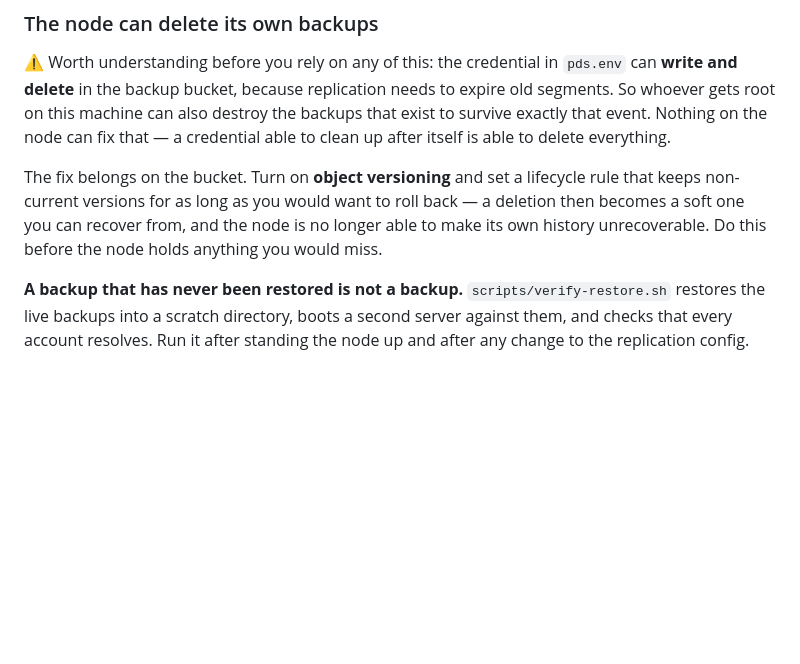
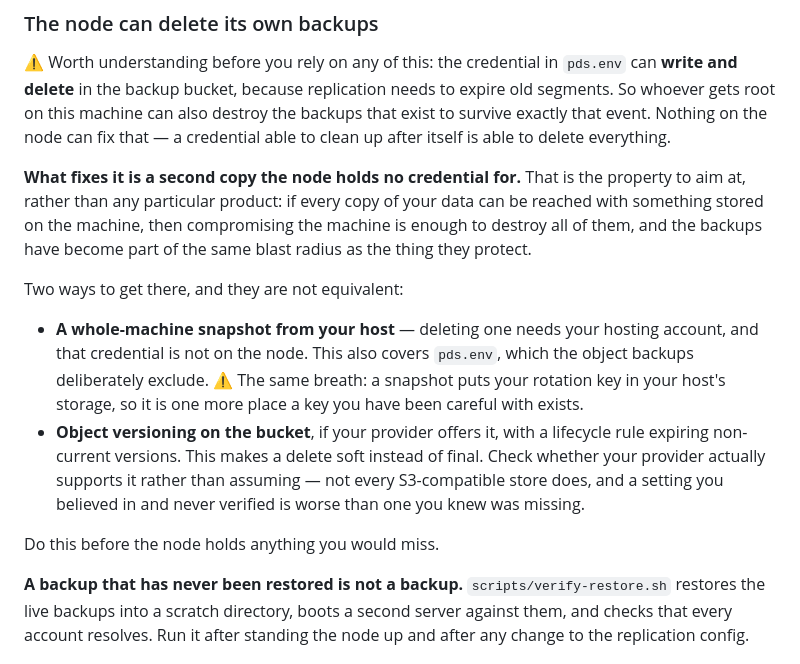
Before and after one commit to anthers-inc/anthers-node, a Markdown page: README.md, the part around the change. Drawn GitHub-style; blank space fills up the shorter version.

Commit message:
Aim the backup fix at the property, not the product (#6)
The previous text told operators to turn on object versioning. That advice was
written without checking, and R2 does not document the feature — so it pointed
at a setting that may not exist, which is worse than naming no fix at all: a
control you believe in and never verified is one you stop looking at.

The property worth stating is the general one. If every copy of the data can be
reached with a credential stored on the machine, compromising the machine
destroys all of them, and the backups are inside the blast radius of the thing
they protect. A second copy the node holds no credential for is what breaks that,
and a whole-machine snapshot from the host is the reliably available form: the
node has no hosting-account token, so it cannot delete one.

Both options carry a caveat worth reading rather than a recommendation to follow.
A snapshot also captures pds.env, which means the rotation key gains a copy in
the host's storage; versioning is tidier where it exists, and the text now says
to check rather than assume.

```diff
--- a/README.md
+++ b/README.md
@@ -109,10 +109,24 @@ So whoever gets root on this machine can also destroy the backups that exist to
 exactly that event. Nothing on the node can fix that — a credential able to clean up after
 itself is able to delete everything.
 
-The fix belongs on the bucket. Turn on **object versioning** and set a lifecycle rule that
-keeps non-current versions for as long as you would want to roll back — a deletion then
-becomes a soft one you can recover from, and the node is no longer able to make its own
-history unrecoverable. Do this before the node holds anything you would miss.
+**What fixes it is a second copy the node holds no credential for.** That is the property to
+aim at, rather than any particular product: if every copy of your data can be reached with
+something stored on the machine, then compromising the machine is enough to destroy all of
+them, and the backups have become part of the same blast radius as the thing they protect.
+
+Two ways to get there, and they are not equivalent:
+
+- **A whole-machine snapshot from your host** — deleting one needs your hosting account,
+  and that credential is not on the node. This also covers `pds.env`, which the object
+  backups deliberately exclude. ⚠️ The same breath: a snapshot puts your rotation key in
+  your host's storage, so it is one more place a key you have been careful with exists.
+- **Object versioning on the bucket**, if your provider offers it, with a lifecycle rule
+  expiring non-current versions. This makes a delete soft instead of final. Check whether
+  your provider actually supports it rather than assuming — not every S3-compatible store
+  does, and a setting you believed in and never verified is worse than one you knew was
+  missing.
+
+Do this before the node holds anything you would miss.
 
 **A backup that has never been restored is not a backup.** `scripts/verify-restore.sh`
 restores the live backups into a scratch directory, boots a second server against them, and
```
